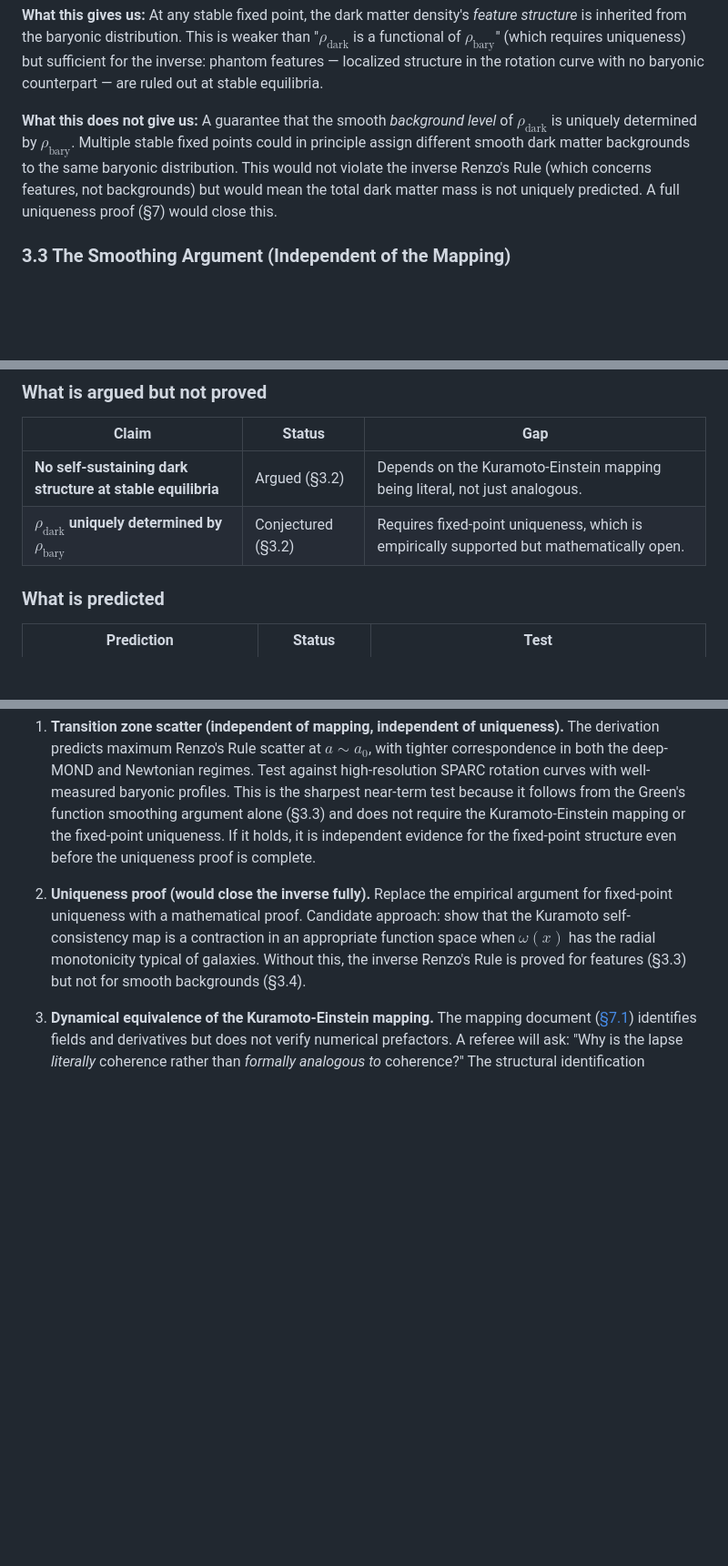
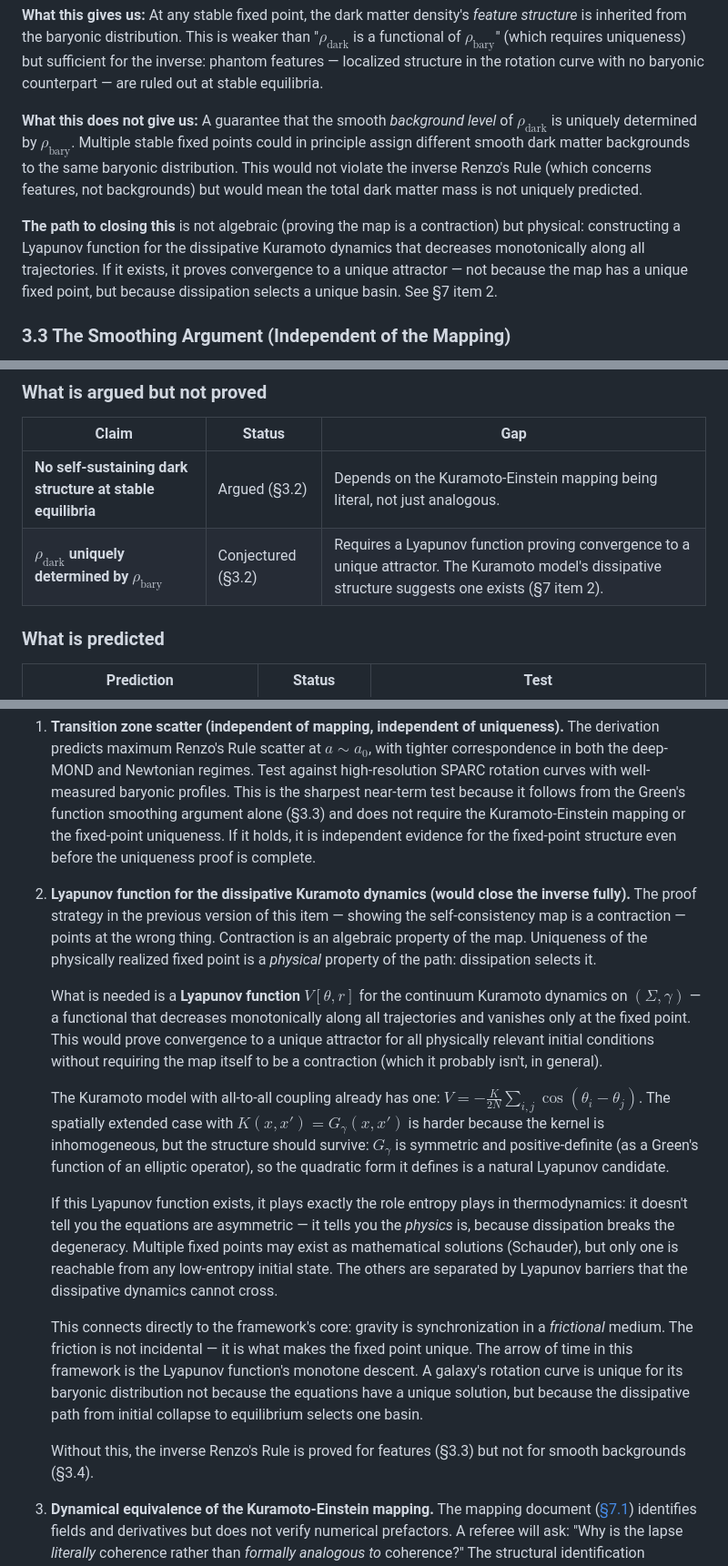
Before and after one commit to nickjoven/201, a Markdown page: renzos_rule_derivation.md, 3 parts joined by grey strips. Shown at 91% size. GitHub-like rendering; blank space fills up the shorter version.

Commit message:
Replace contraction mapping strategy with Lyapunov function approach
The uniqueness gap in the inverse Renzo's Rule is not algebraic (is the
map a contraction?) but physical (does dissipation select a unique basin?).

- §3.2: Add forward reference to Lyapunov strategy for closing the
  background uniqueness gap
- §6: Update summary table — uniqueness requires Lyapunov function, not
  contraction
- §7 item 2: Rewrite proof strategy entirely. The Kuramoto model with
  all-to-all coupling already has a Lyapunov function. The spatially
  extended case with G_γ as kernel should preserve the structure (symmetric,
  positive-definite). If it exists, it plays the role entropy plays in
  thermodynamics: dissipation breaks the degeneracy, the arrow of time
  selects the attractor.

https://claude.ai/code/session_01Bg6rizr6rEckwdDHfbmq1T

```diff
--- a/renzos_rule_derivation.md
+++ b/renzos_rule_derivation.md
@@ -148,7 +148,9 @@ We do not have a uniqueness proof. What we have:
 
 **What this gives us:** At any stable fixed point, the dark matter density's *feature structure* is inherited from the baryonic distribution. This is weaker than "$\rho_{\text{dark}}$ is a functional of $\rho_{\text{bary}}$" (which requires uniqueness) but sufficient for the inverse: phantom features — localized structure in the rotation curve with no baryonic counterpart — are ruled out at stable equilibria.
 
-**What this does not give us:** A guarantee that the smooth *background level* of $\rho_{\text{dark}}$ is uniquely determined by $\rho_{\text{bary}}$. Multiple stable fixed points could in principle assign different smooth dark matter backgrounds to the same baryonic distribution. This would not violate the inverse Renzo's Rule (which concerns features, not backgrounds) but would mean the total dark matter mass is not uniquely predicted. A full uniqueness proof (§7) would close this.
+**What this does not give us:** A guarantee that the smooth *background level* of $\rho_{\text{dark}}$ is uniquely determined by $\rho_{\text{bary}}$. Multiple stable fixed points could in principle assign different smooth dark matter backgrounds to the same baryonic distribution. This would not violate the inverse Renzo's Rule (which concerns features, not backgrounds) but would mean the total dark matter mass is not uniquely predicted.
+
+**The path to closing this** is not algebraic (proving the map is a contraction) but physical: constructing a Lyapunov function for the dissipative Kuramoto dynamics that decreases monotonically along all trajectories. If it exists, it proves convergence to a unique attractor — not because the map has a unique fixed point, but because dissipation selects a unique basin. See §7 item 2.
 
 ### 3.3 The Smoothing Argument (Independent of the Mapping)
 
@@ -275,7 +277,7 @@ The transition zone ($a \sim a_0$) is where the inverse is weakest, because the
 | Claim | Status | Gap |
 |---|---|---|
 | **No self-sustaining dark structure at stable equilibria** | Argued (§3.2) | Depends on the Kuramoto-Einstein mapping being literal, not just analogous. |
-| **$\rho_{\text{dark}}$ uniquely determined by $\rho_{\text{bary}}$** | Conjectured (§3.2) | Requires fixed-point uniqueness, which is empirically supported but mathematically open. |
+| **$\rho_{\text{dark}}$ uniquely determined by $\rho_{\text{bary}}$** | Conjectured (§3.2) | Requires a Lyapunov function proving convergence to a unique attractor. The Kuramoto model's dissipative structure suggests one exists (§7 item 2). |
 
 ### What is predicted
 
@@ -303,7 +305,17 @@ Ordered by independence — items that stand without the mapping come first.
 
 1. **Transition zone scatter (independent of mapping, independent of uniqueness).** The derivation predicts maximum Renzo's Rule scatter at $a \sim a_0$, with tighter correspondence in both the deep-MOND and Newtonian regimes. Test against high-resolution SPARC rotation curves with well-measured baryonic profiles. This is the sharpest near-term test because it follows from the Green's function smoothing argument alone (§3.3) and does not require the Kuramoto-Einstein mapping or the fixed-point uniqueness. If it holds, it is independent evidence for the fixed-point structure even before the uniqueness proof is complete.
 
-2. **Uniqueness proof (would close the inverse fully).** Replace the empirical argument for fixed-point uniqueness with a mathematical proof. Candidate approach: show that the Kuramoto self-consistency map is a contraction in an appropriate function space when $\omega(x)$ has the radial monotonicity typical of galaxies. Without this, the inverse Renzo's Rule is proved for features (§3.3) but not for smooth backgrounds (§3.4).
+2. **Lyapunov function for the dissipative Kuramoto dynamics (would close the inverse fully).** The proof strategy in the previous version of this item — showing the self-consistency map is a contraction — points at the wrong thing. Contraction is an algebraic property of the map. Uniqueness of the physically realized fixed point is a *physical* property of the path: dissipation selects it.
+
+   What is needed is a **Lyapunov function** $V[\theta, r]$ for the continuum Kuramoto dynamics on $(\Sigma, \gamma)$ — a functional that decreases monotonically along all trajectories and vanishes only at the fixed point. This would prove convergence to a unique attractor for all physically relevant initial conditions without requiring the map itself to be a contraction (which it probably isn't, in general).
+
+   The Kuramoto model with all-to-all coupling already has one: $V = -\frac{K}{2N}\sum_{i,j}\cos(\theta_i - \theta_j)$. The spatially extended case with $K(x,x') = G_\gamma(x,x')$ is harder because the kernel is inhomogeneous, but the structure should survive: $G_\gamma$ is symmetric and positive-definite (as a Green's function of an elliptic operator), so the quadratic form it defines is a natural Lyapunov candidate.
+
+   If this Lyapunov function exists, it plays exactly the role entropy plays in thermodynamics: it doesn't tell you the equations are asymmetric — it tells you the *physics* is, because dissipation breaks the degeneracy. Multiple fixed points may exist as mathematical solutions (Schauder), but only one is reachable from any low-entropy initial state. The others are separated by Lyapunov barriers that the dissipative dynamics cannot cross.
+
+   This connects directly to the framework's core: gravity is synchronization in a *frictional* medium. The friction is not incidental — it is what makes the fixed point unique. The arrow of time in this framework is the Lyapunov function's monotone descent. A galaxy's rotation curve is unique for its baryonic distribution not because the equations have a unique solution, but because the dissipative path from initial collapse to equilibrium selects one basin.
+
+   Without this, the inverse Renzo's Rule is proved for features (§3.3) but not for smooth backgrounds (§3.4).
 
 3. **Dynamical equivalence of the Kuramoto-Einstein mapping.** The mapping document ([§7.1](kuramoto_einstein_mapping.md)) identifies fields and derivatives but does not verify numerical prefactors. A referee will ask: "Why is the lapse *literally* coherence rather than *formally analogous to* coherence?" The structural identification reproduces the correct ADM equations and the correct MOND scaling — but the full dynamical proof (matching all prefactors, not just structure) would discharge this conditional. Until then, the stability argument (§3.2) inherits the mapping's uncertainty; the smoothing argument (§3.3) and the forward direction (§2) do not.
 
```
Also changed, not shown: other parts of renzos_rule_derivation.md (+1 -1 lines).
